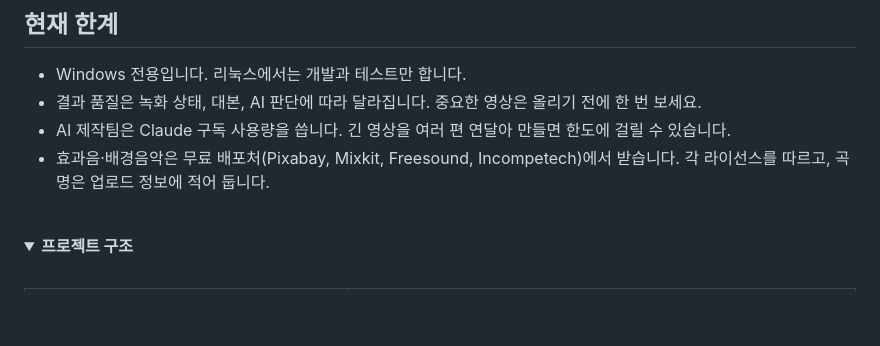
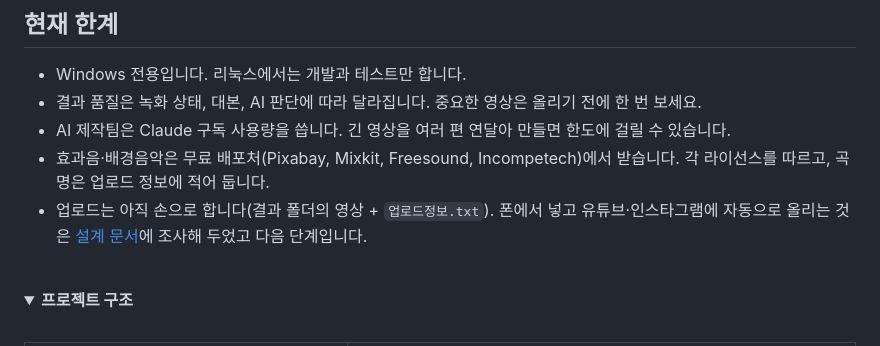
Before and after one commit to CHIDdesign/Choi-Explains-Design, a Markdown page: README.md, the part around the change. Drawn GitHub-style; folded sections open; blank space fills up the shorter version.

```diff
--- a/README.md
+++ b/README.md
@@ -332,6 +332,7 @@ output/
 - 결과 품질은 녹화 상태, 대본, AI 판단에 따라 달라집니다. 중요한 영상은 올리기 전에 한 번 보세요.
 - AI 제작팀은 Claude 구독 사용량을 씁니다. 긴 영상을 여러 편 연달아 만들면 한도에 걸릴 수 있습니다.
 - 효과음·배경음악은 무료 배포처(Pixabay, Mixkit, Freesound, Incompetech)에서 받습니다. 각 라이선스를 따르고, 곡명은 업로드 정보에 적어 둡니다.
+- 업로드는 아직 손으로 합니다(결과 폴더의 영상 + `업로드정보.txt`). 폰에서 넣고 유튜브·인스타그램에 자동으로 올리는 것은 [설계 문서](docs/원격_입력과_자동_업로드_설계.md)에 조사해 두었고 다음 단계입니다.
 
 <br>
 
```
Also changed, not shown: docs/원격_입력과_자동_업로드_설계.md (added, +180 -0 lines).
